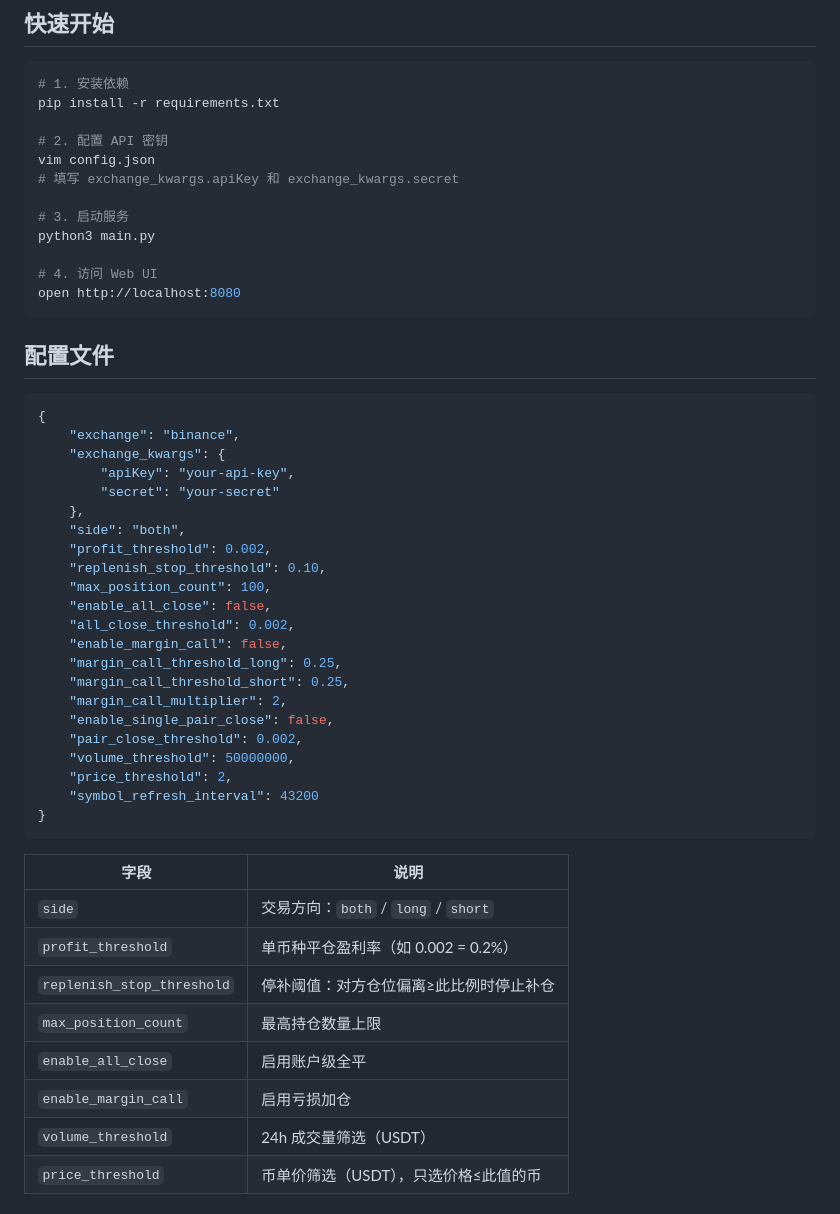
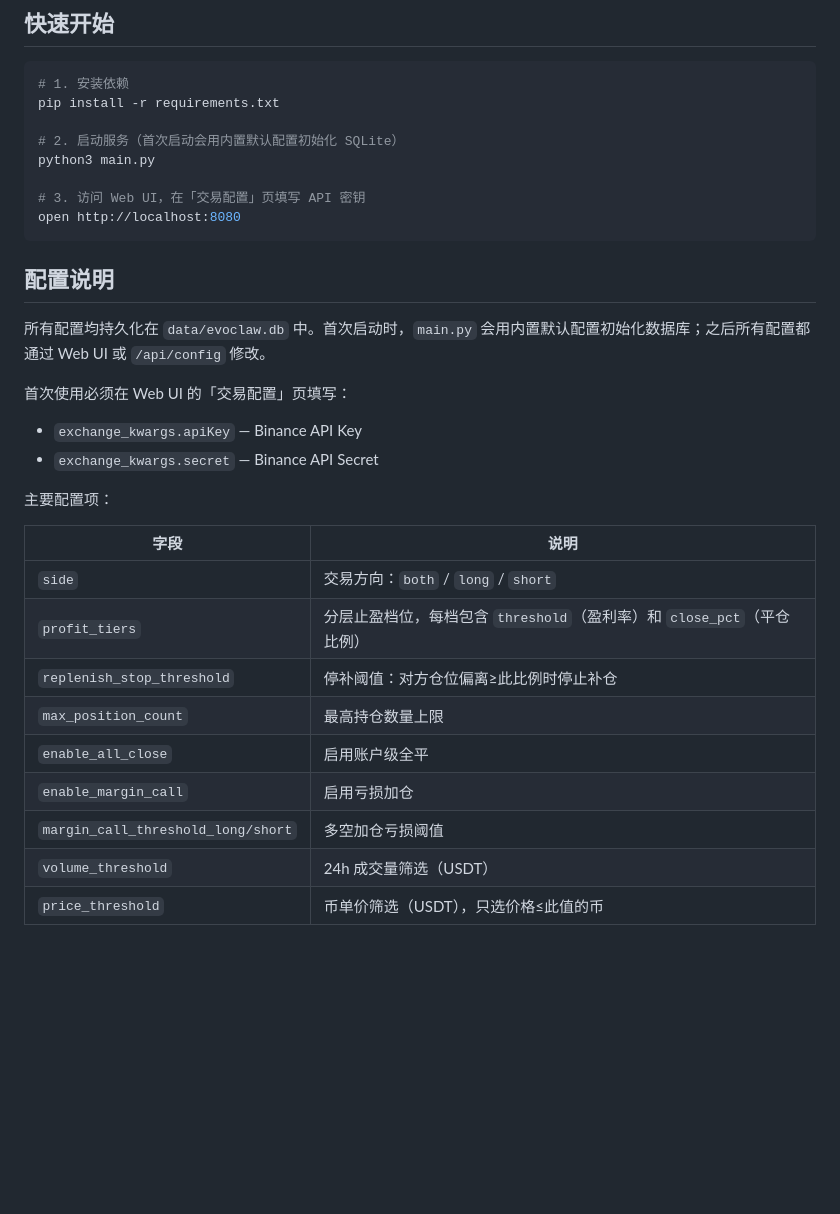
Before and after one commit to luonin23/EvoClaw, a Markdown page: README.md, the part around the change. Drawn GitHub-style; blank space fills up the shorter version.

````diff
--- a/README.md
+++ b/README.md
@@ -29,52 +29,32 @@
 # 1. 安装依赖
 pip install -r requirements.txt
 
-# 2. 配置 API 密钥
-vim config.json
-# 填写 exchange_kwargs.apiKey 和 exchange_kwargs.secret
-
-# 3. 启动服务
+# 2. 启动服务（首次启动会用内置默认配置初始化 SQLite）
 python3 main.py
 
-# 4. 访问 Web UI
+# 3. 访问 Web UI，在「交易配置」页填写 API 密钥
 open http://localhost:8080
 ```
 
-## 配置文件
+## 配置说明
 
-```json
-{
-    "exchange": "binance",
-    "exchange_kwargs": {
-        "apiKey": "your-api-key",
-        "secret": "your-secret"
-    },
-    "side": "both",
-    "profit_threshold": 0.002,
-    "replenish_stop_threshold": 0.10,
-    "max_position_count": 100,
-    "enable_all_close": false,
-    "all_close_threshold": 0.002,
-    "enable_margin_call": false,
-    "margin_call_threshold_long": 0.25,
-    "margin_call_threshold_short": 0.25,
-    "margin_call_multiplier": 2,
-    "enable_single_pair_close": false,
-    "pair_close_threshold": 0.002,
-    "volume_threshold": 50000000,
-    "price_threshold": 2,
-    "symbol_refresh_interval": 43200
-}
-```
+所有配置均持久化在 `data/evoclaw.db` 中。首次启动时，`main.py` 会用内置默认配置初始化数据库；之后所有配置都通过 Web UI 或 `/api/config` 修改。
+
+首次使用必须在 Web UI 的「交易配置」页填写：
+- `exchange_kwargs.apiKey` — Binance API Key
+- `exchange_kwargs.secret` — Binance API Secret
+
+主要配置项：
 
 | 字段 | 说明 |
 |------|------|
 | `side` | 交易方向：`both` / `long` / `short` |
-| `profit_threshold` | 单币种平仓盈利率（如 0.002 = 0.2%） |
+| `profit_tiers` | 分层止盈档位，每档包含 `threshold`（盈利率）和 `close_pct`（平仓比例） |
 | `replenish_stop_threshold` | 停补阈值：对方仓位偏离≥此比例时停止补仓 |
 | `max_position_count` | 最高持仓数量上限 |
 | `enable_all_close` | 启用账户级全平 |
 | `enable_margin_call` | 启用亏损加仓 |
+| `margin_call_threshold_long/short` | 多空加仓亏损阈值 |
 | `volume_threshold` | 24h 成交量筛选（USDT） |
 | `price_threshold` | 币单价筛选（USDT），只选价格≤此值的币 |
 
````
Also changed, not shown: DESIGN.md (+36 -33 lines).
